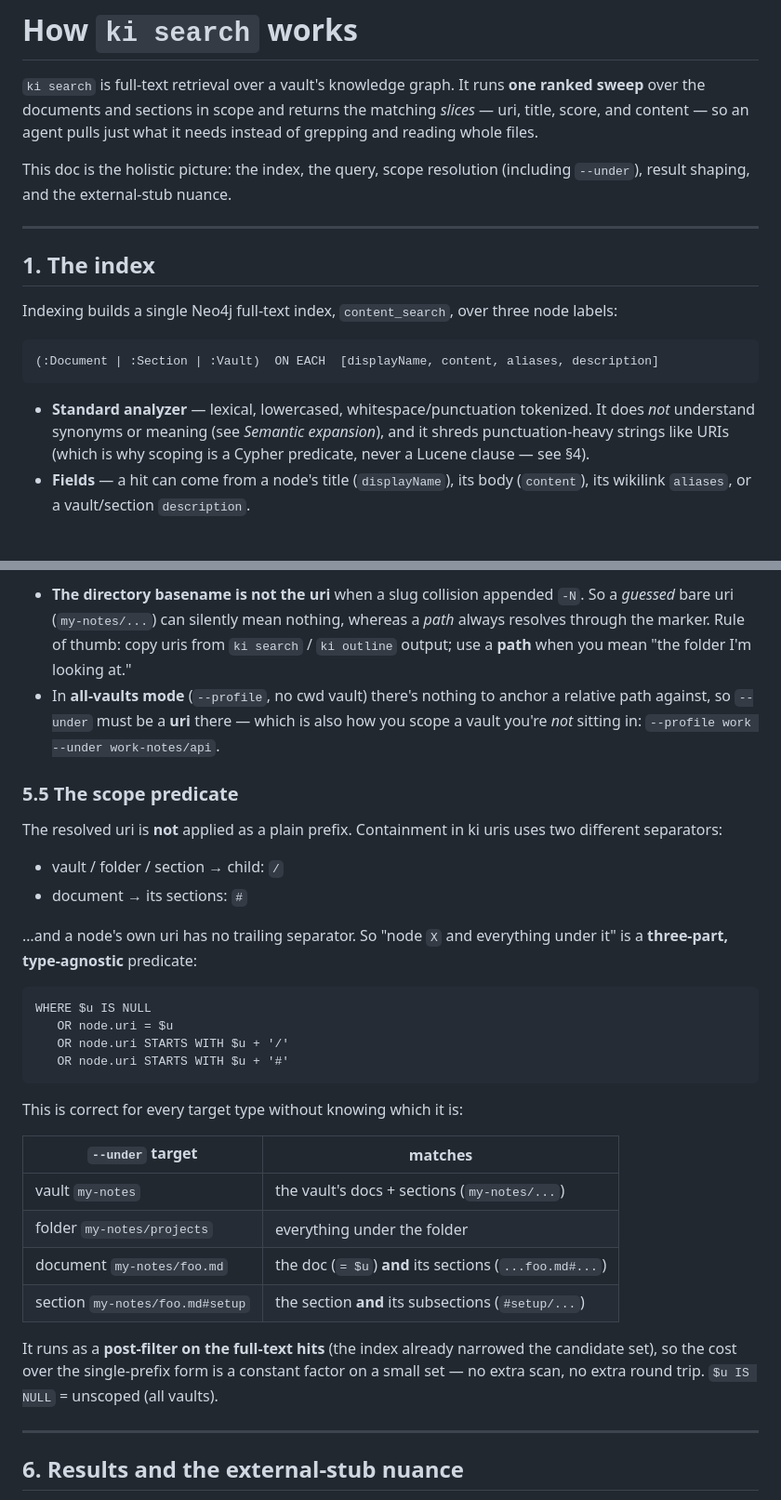
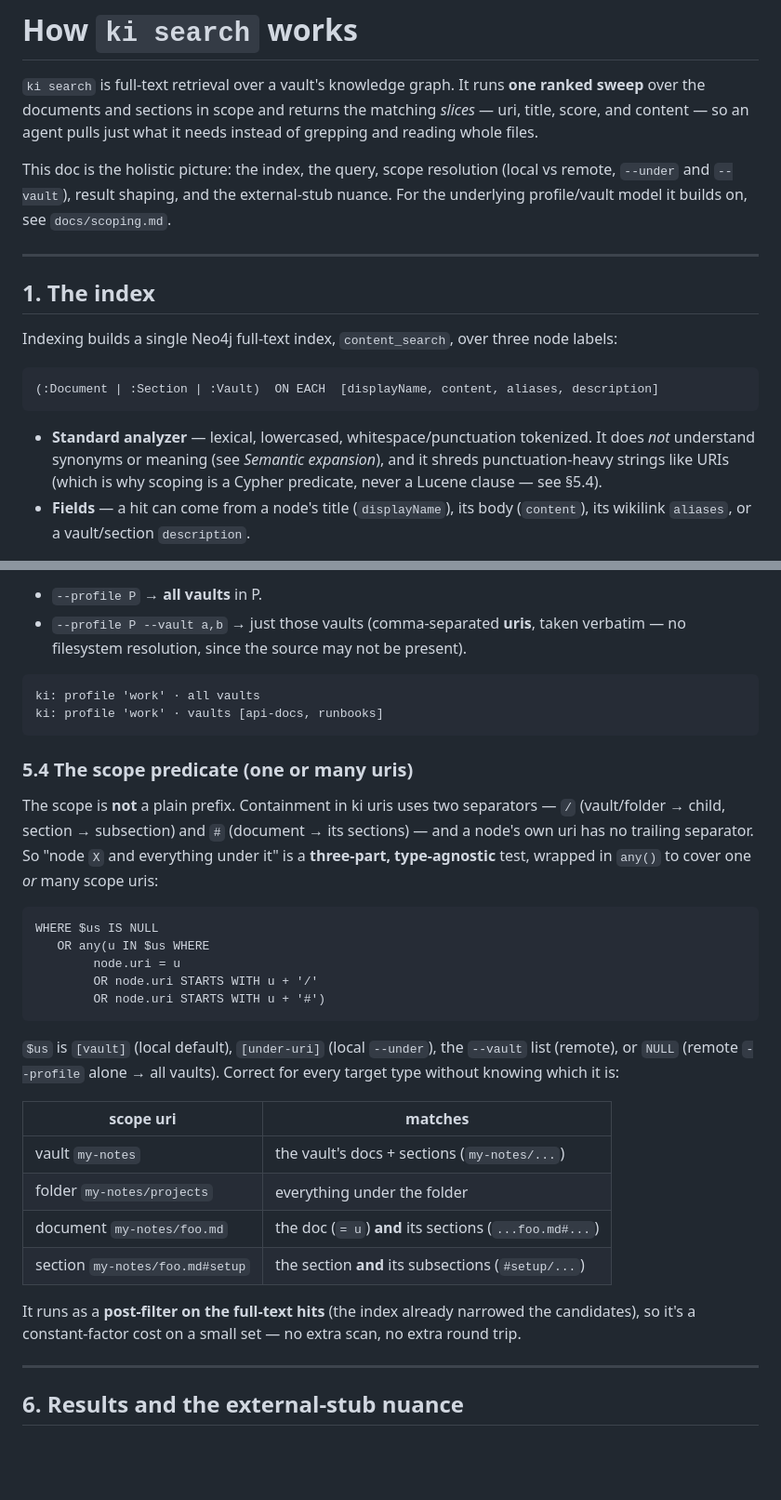
Before and after one commit to zach-blumenfeld/knowledge-index, a Markdown page: docs/search.md, 2 parts joined by grey strips. Shown at 93% size. Drawn GitHub-style; blank space fills up the shorter version.

````diff
--- a/docs/search.md
+++ b/docs/search.md
@@ -6,7 +6,8 @@ ranked sweep** over the documents and sections in scope and returns the matching
 instead of grepping and reading whole files.
 
 This doc is the holistic picture: the index, the query, scope resolution
-(including `--under`), result shaping, and the external-stub nuance.
+(local vs remote, `--under` and `--vault`), result shaping, and the external-stub
+nuance. For the underlying profile/vault model it builds on, see `docs/scoping.md`.
 
 ---
 
@@ -22,7 +23,7 @@ node labels:
 - **Standard analyzer** — lexical, lowercased, whitespace/punctuation tokenized.
   It does *not* understand synonyms or meaning (see *Semantic expansion*), and it
   shreds punctuation-heavy strings like URIs (which is why scoping is a Cypher
-  predicate, never a Lucene clause — see §4).
+  predicate, never a Lucene clause — see §5.4).
 - **Fields** — a hit can come from a node's title (`displayName`), its body
   (`content`), its wikilink `aliases`, or a vault/section `description`.
 
@@ -183,44 +156,43 @@ Two consequences worth internalizing:
 
-- **The directory basename is not the uri** when a slug collision appended `-N`.
-  So a *guessed* bare uri (`my-notes/...`) can silently mean nothing, whereas a
-  *path* always resolves through the marker. Rule of thumb: copy uris from
-  `ki search` / `ki outline` output; use a **path** when you mean "the folder I'm
-  looking at."
-- In **all-vaults mode** (`--profile`, no cwd vault) there's nothing to anchor a
-  relative path against, so `--under` must be a **uri** there — which is also how
-  you scope a vault you're *not* sitting in: `--profile work --under work-notes/api`.
+- `--profile P` → **all vaults** in P.
+- `--profile P --vault a,b` → just those vaults (comma-separated **uris**, taken
+  verbatim — no filesystem resolution, since the source may not be present).
 
-### 5.5 The scope predicate
+```
+ki: profile 'work' · all vaults
+ki: profile 'work' · vaults [api-docs, runbooks]
+```
 
-The resolved uri is **not** applied as a plain prefix. Containment in ki uris uses
-two different separators:
+### 5.4 The scope predicate (one or many uris)
 
-- vault / folder / section → child: `/`
-- document → its sections: `#`
-
-…and a node's own uri has no trailing separator. So "node `X` and everything under
-it" is a **three-part, type-agnostic** predicate:
+The scope is **not** a plain prefix. Containment in ki uris uses two separators —
+`/` (vault/folder → child, section → subsection) and `#` (document → its sections)
+— and a node's own uri has no trailing separator. So "node `X` and everything under
+it" is a **three-part, type-agnostic** test, wrapped in `any()` to cover one *or*
+many scope uris:
 
 ```cypher
-WHERE $u IS NULL
-   OR node.uri = $u
-   OR node.uri STARTS WITH $u + '/'
-   OR node.uri STARTS WITH $u + '#'
+WHERE $us IS NULL
+   OR any(u IN $us WHERE
+        node.uri = u
+        OR node.uri STARTS WITH u + '/'
+        OR node.uri STARTS WITH u + '#')
 ```
 
-This is correct for every target type without knowing which it is:
+`$us` is `[vault]` (local default), `[under-uri]` (local `--under`), the `--vault`
+list (remote), or `NULL` (remote `--profile` alone → all vaults). Correct for every
+target type without knowing which it is:
 
-| `--under` target | matches |
+| scope uri | matches |
 |---|---|
 | vault `my-notes` | the vault's docs + sections (`my-notes/...`) |
 | folder `my-notes/projects` | everything under the folder |
-| document `my-notes/foo.md` | the doc (`= $u`) **and** its sections (`...foo.md#...`) |
+| document `my-notes/foo.md` | the doc (`= u`) **and** its sections (`...foo.md#...`) |
 | section `my-notes/foo.md#setup` | the section **and** its subsections (`#setup/...`) |
 
 It runs as a **post-filter on the full-text hits** (the index already narrowed the
-candidate set), so the cost over the single-prefix form is a constant factor on a
-small set — no extra scan, no extra round trip. `$u IS NULL` = unscoped
-(all vaults).
+candidates), so it's a constant-factor cost on a small set — no extra scan, no
+extra round trip.
 
 ---
 
````
Also changed, not shown: other parts of docs/search.md (+53 -71 lines).
